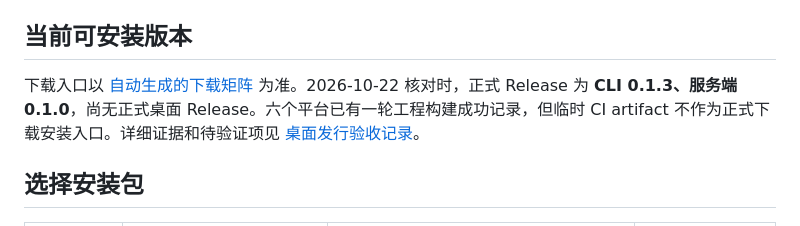
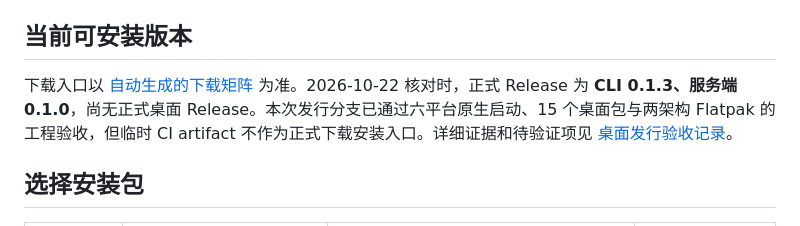
Before and after one commit to TokenNotIncluded/hireferry, a Markdown page: docs/desktop.md, the part around the change. Drawn GitHub-style.

```diff
--- a/docs/desktop.md
+++ b/docs/desktop.md
@@ -10,7 +10,7 @@
 
 ## 当前可安装版本
 
-下载入口以 [自动生成的下载矩阵](downloads.md) 为准。2026-10-22 核对时，正式 Release 为 **CLI 0.1.3、服务端 0.1.0**，尚无正式桌面 Release。六个平台已有一轮工程构建成功记录，但临时 CI artifact 不作为正式下载安装入口。详细证据和待验证项见 [桌面发行验收记录](desktop-release-status.md)。
+下载入口以 [自动生成的下载矩阵](downloads.md) 为准。2026-10-22 核对时，正式 Release 为 **CLI 0.1.3、服务端 0.1.0**，尚无正式桌面 Release。本次发行分支已通过六平台原生启动、15 个桌面包与两架构 Flatpak 的工程验收，但临时 CI artifact 不作为正式下载安装入口。详细证据和待验证项见 [桌面发行验收记录](desktop-release-status.md)。
 
 ## 选择安装包
 
```
Also changed, not shown: docs/desktop-release-status.md (+19 -13 lines).
